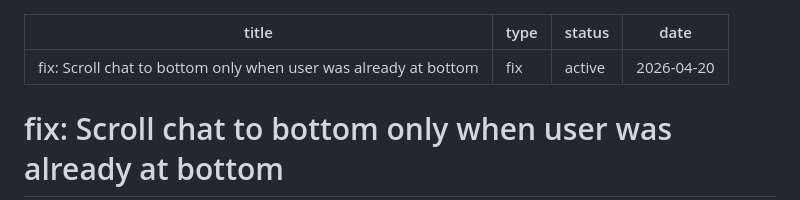
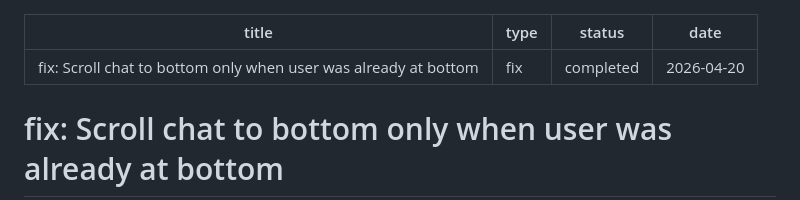
Before and after one commit to esnunes/destila, a Markdown page: docs/plans/2026-04-20-003-fix-chat-sticky-scroll-bottom-plan.md, the part around one of its changes. Drawn GitHub-style.

Commit message:
docs(plan): mark sticky-bottom scroll plan completed
Co-Authored-By: Claude Opus 4.7 <noreply@anthropic.com>

```diff
--- a/docs/plans/2026-04-20-003-fix-chat-sticky-scroll-bottom-plan.md
+++ b/docs/plans/2026-04-20-003-fix-chat-sticky-scroll-bottom-plan.md
@@ -1,7 +1,7 @@
 ---
 title: "fix: Scroll chat to bottom only when user was already at bottom"
 type: fix
-status: active
+status: completed
 date: 2026-04-20
 ---
 
```
Also changed, not shown: other parts of docs/plans/2026-04-20-003-fix-chat-sticky-scroll-bottom-plan.md (+1 -1 lines).
